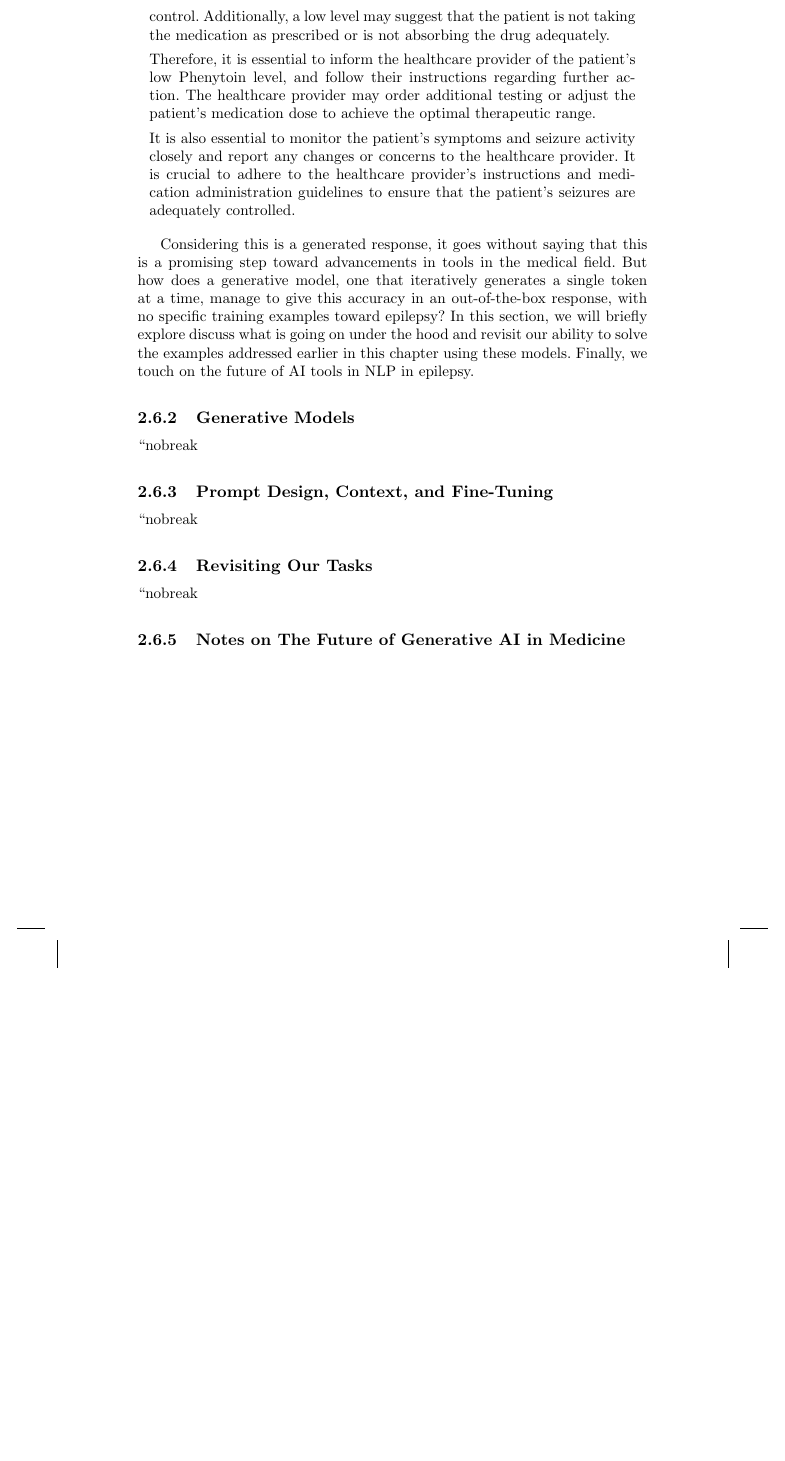
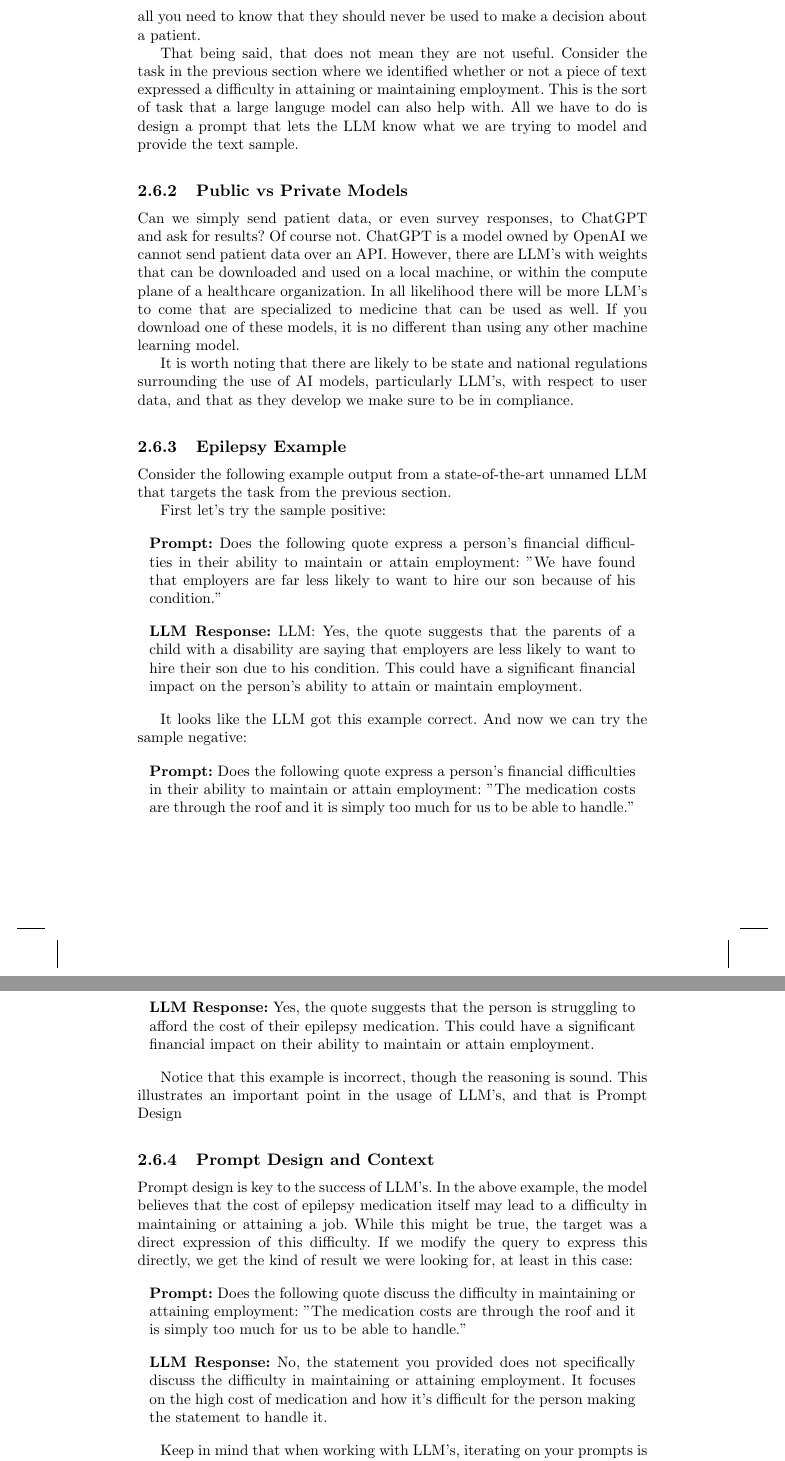
Before and after one commit to chris-boson/epilepsy, a LaTeX thesis (book/main.tex, which reads book/chapters/NLP/generative_models.tex): part of page 57 of 66 before the commit and two parts of pages 49 and 50 of 60 after it, the two joined at a grey line, cut at the place of the change, the shorter picture padded with empty space. Compiled offline with pdfLaTeX.

Commit message:
add generative model text, formatting changes

```diff
--- a/book/chapters/NLP/generative_models.tex
+++ b/book/chapters/NLP/generative_models.tex
@@ -23,32 +25,56 @@ as well as the models that are referenced, are used purely for educational purpo
+and this should give you all you need to know that they should never be used to make a decision about a patient.
 
-\subsection{LLMs and Epilepsy}
+That being said, that does not mean they are not useful. Consider the task in the previous section where we identified whether or not a piece of text
+expressed a difficulty in attaining or maintaining employment. This is the sort of task that a large languge model can also help with. All we have to do
+is design a prompt that lets the LLM know what we are trying to model and provide the text sample.
 
-Consider the following example from OpenAI's ChatGPT (March 14, 2023 version)
+\subsection{Public vs Private Models}
+
+Can we simply send patient data, or even survey responses, to ChatGPT and ask for results? Of course not. ChatGPT is a model owned by OpenAI we cannot send
+patient data over an API. However, there are LLM's with weights that can be downloaded and used on a local machine, or within the compute plane of a healthcare
+organization. In all likelihood there will be more LLM's to come that are specialized to medicine that can be used as well. If you download one of these models,
+it is no different than using any other machine learning model.
+
+It is worth noting that there are likely to be state and national regulations surrounding the use of AI models, particularly LLM's, with respect to user data, and
+that as they develop we make sure to be in compliance.
+
+\subsection{Epilepsy Example}
+
+Consider the following example output from a state-of-the-art unnamed LLM that targets the task from the previous section.
+
+First let's try the sample positive:
 
 \begin{displayquote}
-  \textbf{Prompt:} A patient with an epilepsy history is taking Phenytoin, and their morning lab work shows their Phenytoin level is 7 mcg/mL. What does this mean?
+  \textbf{Prompt:} Does the following quote express a person's financial difficulties in their ability to maintain or attain employment: "We have found that employers are far less likely to want to hire our son because of his condition."
 \end{displayquote}
 
 \begin{displayquote}
-  \textbf{ChatGPT response:} Phenytoin is an antiepileptic drug used to control seizures. The therapeutic range for Phenytoin is usually between 10 and 20 mcg/mL. If a patient's Phenytoin level is 7 mcg/mL, it is considered to be below the therapeutic range.
-
-  A low Phenytoin level could indicate that the patient may be at risk of experiencing seizures, as the drug may not be providing adequate seizure control. Additionally, a low level may suggest that the patient is not taking the medication as prescribed or is not absorbing the drug adequately.
-
-  Therefore, it is essential to inform the healthcare provider of the patient's low Phenytoin level, and follow their instructions regarding further action. The healthcare provider may order additional testing or adjust the patient's medication dose to achieve the optimal therapeutic range.
-
-  It is also essential to monitor the patient's symptoms and seizure activity closely and report any changes or concerns to the healthcare provider. It is crucial to adhere to the healthcare provider's instructions and medication administration guidelines to ensure that the patient's seizures are adequately controlled.
+  \textbf{LLM Response:} LLM: Yes, the quote suggests that the parents of a child with a disability are saying that employers are less likely to want to hire their son due to his condition. This could have a significant financial impact on the person's ability to attain or maintain employment.
 \end{displayquote}
 
-Considering this is a generated response, it goes without saying that this is a promising step toward advancements in tools
-in the medical field. But how does a generative model, one that iteratively generates a single token at a time, manage to give
-this accuracy in an out-of-the-box response, with no specific training examples toward epilepsy? In this section, we will briefly explore
-discuss what is going on under the hood and revisit our ability to solve the examples addressed earlier in this chapter using these
-models. Finally, we touch on the future of AI tools in NLP in epilepsy.
+It looks like the LLM got this example correct. And now we can try the sample negative:
 
-\subsection{Generative Models}
+\begin{displayquote}
+  \textbf{Prompt:} Does the following quote express a person's financial difficulties in their ability to maintain or attain employment: "The medication costs are through the roof and it is simply too much for us to be able to handle."
+\end{displayquote}
 
-\subsection{Prompt Design, Context, and Fine-Tuning}
+\begin{displayquote}
+  \textbf{LLM Response:} Yes, the quote suggests that the person is struggling to afford the cost of their epilepsy medication. This could have a significant financial impact on their ability to maintain or attain employment.
+\end{displayquote}
 
-\subsection{Revisiting Our Tasks}
+Notice that this example is incorrect, though the reasoning is sound. This illustrates an important point in the usage of LLM's, and that is Prompt Design
 
-\subsection{Notes on The Future of Generative AI in Medicine}
+\subsection{Prompt Design and Context}
+
+Prompt design is key to the success of LLM's. In the above example, the model believes that the cost of epilepsy medication itself may lead to a difficulty in maintaining or attaining a job. While this might be true, the target was a direct expression of this difficulty.
+If we modify the query to express this directly, we get the kind of result we were looking for, at least in this case:
+
+\begin{displayquote}
+  \textbf{Prompt:} Does the following quote discuss the difficulty in maintaining or attaining employment: "The medication costs are through the roof and it is simply too much for us to be able to handle."
+\end{displayquote}
+
+\begin{displayquote}
+  \textbf{LLM Response:} No, the statement you provided does not specifically discuss the difficulty in maintaining or attaining employment. It focuses on the high cost of medication and how it's difficult for the person making the statement to handle it.
+\end{displayquote}
+
+Keep in mind that when working with LLM's, iterating on your prompts is well worth your time. You should work to clearly express what you are trying to solve.
```
Also changed, not shown: book/bibtex.bib (+18 -0 lines), book/chapters/NLP/financial_impact.tex (+13 -7 lines), book/main.tex (+7 -7 lines), book/chapters/NLP/generative_models.tex (33 more changed lines).
